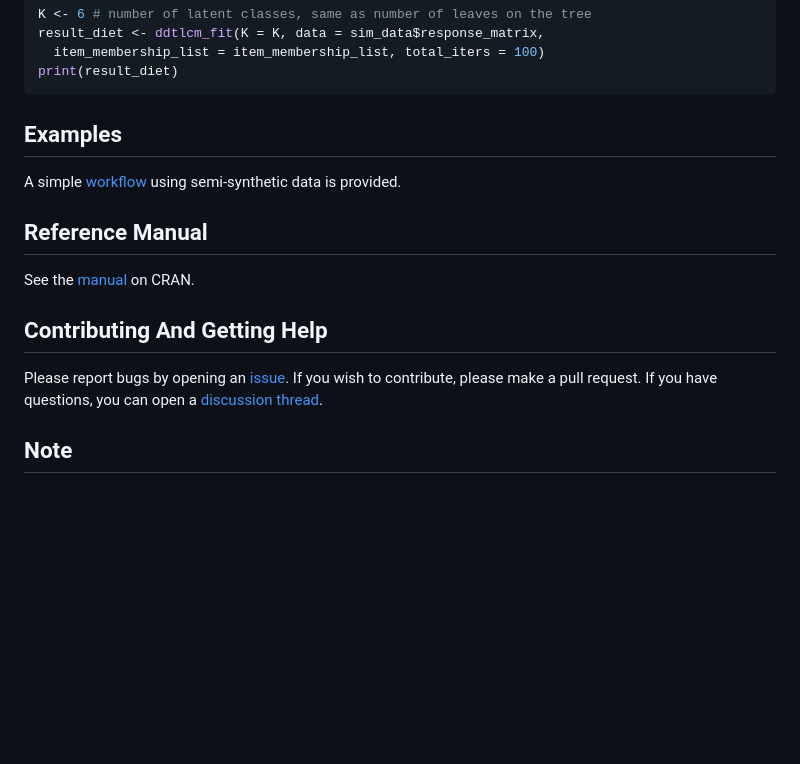
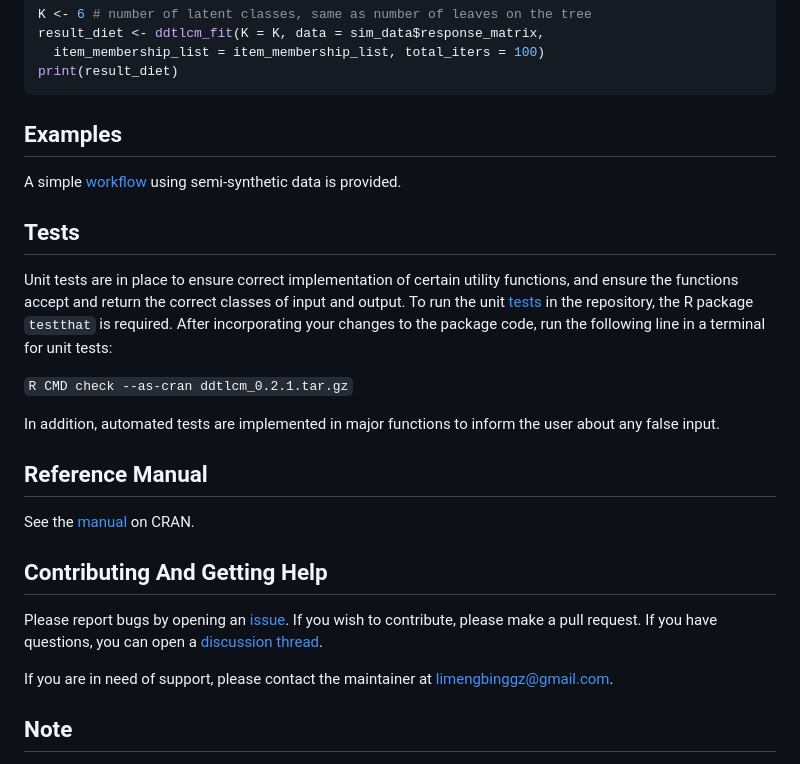
Before and after one commit to limengbinggz/ddtlcm, a Markdown page: README.md, the part around the change. Rendered like a GitHub page; blank space fills up the shorter version.

Commit message:
add unit test description

```diff
--- a/README.md
+++ b/README.md
@@ -95,6 +95,17 @@ Examples
 A simple [workflow](https://cran.r-project.org/web/packages/ddtlcm/vignettes/ddtlcm-demo.html) using semi-synthetic data is provided.
 
 
+Tests
+---------
+Unit tests are in place to ensure correct implementation of certain utility functions, and ensure the functions accept and return the correct classes of input and output. To run the unit [tests](/tests) in the repository, the R package `testthat` is required. After incorporating your changes to the package code, run the following line in a terminal for unit tests:
+
+`R CMD check --as-cran ddtlcm_0.2.1.tar.gz`
+
+
+In addition, automated tests are implemented in major functions to inform the user about any false input.
+
+
+
 Reference Manual
 ---------
 See the [manual](https://cran.r-project.org/web/packages/ddtlcm/ddtlcm.pdf) on CRAN.
@@ -104,6 +115,7 @@ Contributing And Getting Help
 ---------
 Please report bugs by opening an [issue](https://github.com/limengbinggz/ddtlcm/issues/new). If you wish to contribute, please make a pull request. If you have questions, you can open a [discussion thread](https://github.com/limengbinggz/ddtlcm/discussions).
 
+If you are in need of support, please contact the maintainer at limengbinggz@gmail.com.
 
 
 Note
```
